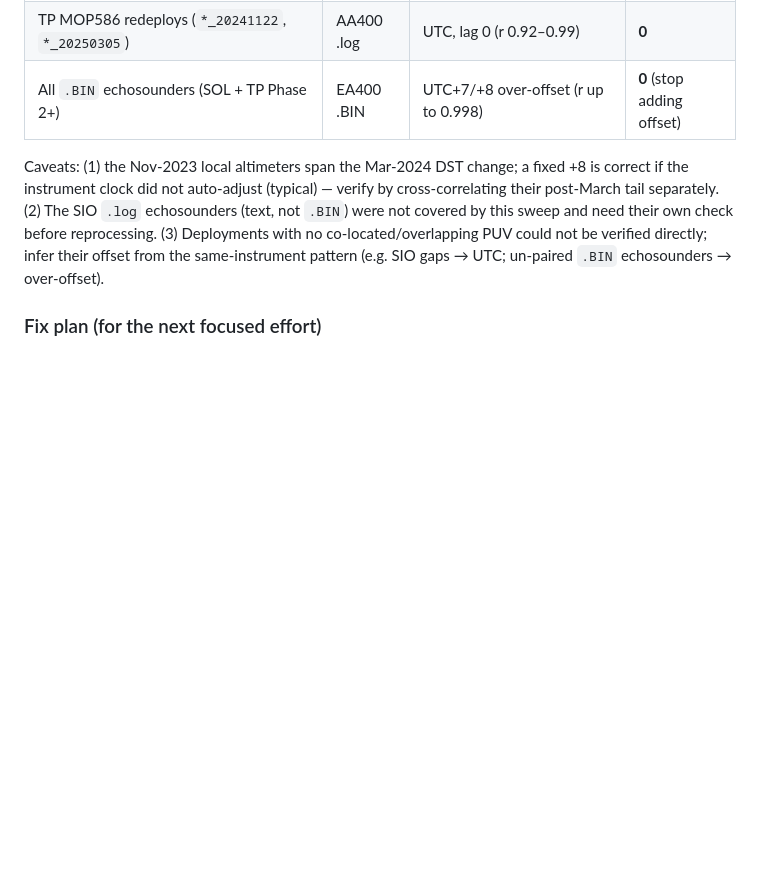
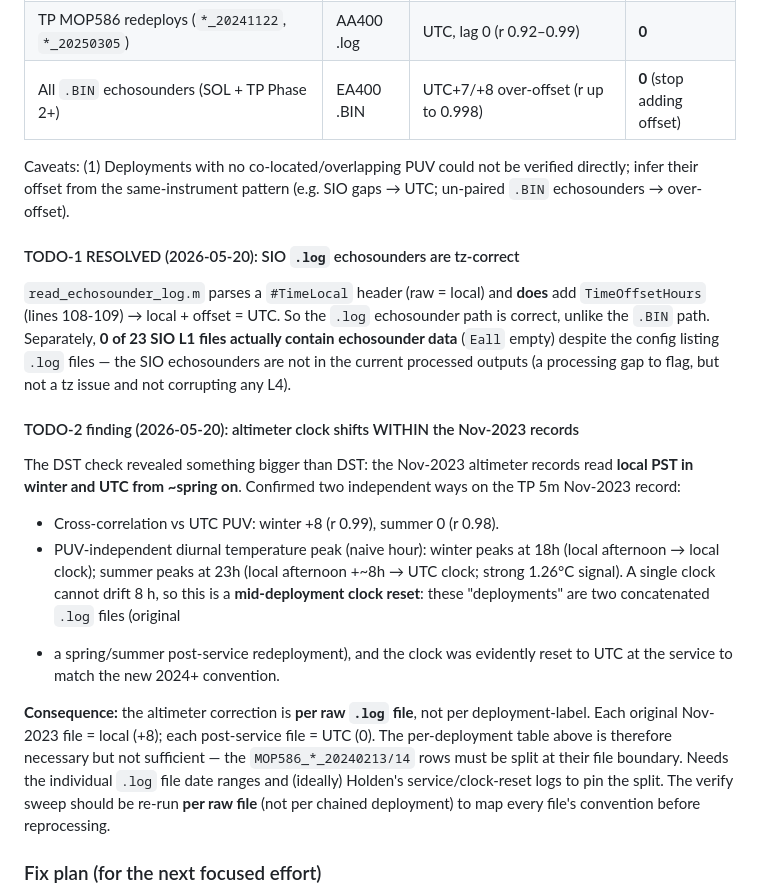
Before and after one commit to holdenlesliebole/Altimeter_Pipeline, a Markdown page: docs/audit.md, the part around the change. Rendered like a GitHub page; blank space fills up the shorter version.

Commit message:
ISSUE-001: resolve TODO-1 (.log echosounders OK), TODO-2 finds within-record clock shift
TODO-1: read_echosounder_log applies the offset to #TimeLocal (local)
timestamps, so the .log echosounder path is tz-correct (local+offset=UTC),
unlike the .BIN path. Also: SIO echosounders aren't in the current
processed outputs (Eall empty in all 23 SIO L1) - a processing gap, not a
tz issue.

TODO-2 (DST check) uncovered something bigger: the Nov-2023 altimeter
records read local PST in winter and UTC from ~spring on. Confirmed by
cross-correlation (winter +8 r0.99, summer 0 r0.98) AND a PUV-independent
diurnal temperature-peak test (winter peak 18h naive, summer 23h naive).
This is a mid-deployment clock reset (the two-file deployments: original
local file + post-service UTC redeployment file). Consequence: the
altimeter tz correction must be per-raw-file, not per-deployment-label;
the Nov-2023 rows must be split at their file boundary. Audit updated;
the verify sweep should be re-run per raw file before reprocessing.

Co-Authored-By: Claude Opus 4.7 (1M context) <noreply@anthropic.com>

```diff
--- a/docs/audit.md
+++ b/docs/audit.md
@@ -72,14 +72,40 @@ temperature vs the highest-correlation PUV `Tmean` (UTC). Results below.
 | TP MOP586 redeploys (`*_20241122`, `*_20250305`) | AA400 .log | UTC, lag 0 (r 0.92–0.99) | **0** |
 | All `.BIN` echosounders (SOL + TP Phase 2+) | EA400 .BIN | UTC+7/+8 over-offset (r up to 0.998) | **0** (stop adding offset) |
 
-Caveats: (1) the Nov-2023 local altimeters span the Mar-2024 DST change;
-a fixed +8 is correct if the instrument clock did not auto-adjust
-(typical) — verify by cross-correlating their post-March tail separately.
-(2) The SIO `.log` echosounders (text, not `.BIN`) were not covered by
-this sweep and need their own check before reprocessing.
-(3) Deployments with no co-located/overlapping PUV could not be verified
-directly; infer their offset from the same-instrument pattern (e.g. SIO
-gaps → UTC; un-paired `.BIN` echosounders → over-offset).
+Caveats: (1) Deployments with no co-located/overlapping PUV could not be
+verified directly; infer their offset from the same-instrument pattern
+(e.g. SIO gaps → UTC; un-paired `.BIN` echosounders → over-offset).
+
+#### TODO-1 RESOLVED (2026-05-20): SIO `.log` echosounders are tz-correct
+`read_echosounder_log.m` parses a `#TimeLocal` header (raw = local) and
+**does** add `TimeOffsetHours` (lines 108-109) → local + offset = UTC.
+So the `.log` echosounder path is correct, unlike the `.BIN` path.
+Separately, **0 of 23 SIO L1 files actually contain echosounder data**
+(`Eall` empty) despite the config listing `.log` files — the SIO
+echosounders are not in the current processed outputs (a processing gap
+to flag, but not a tz issue and not corrupting any L4).
+
+#### TODO-2 finding (2026-05-20): altimeter clock shifts WITHIN the Nov-2023 records
+The DST check revealed something bigger than DST: the Nov-2023 altimeter
+records read **local PST in winter and UTC from ~spring on**. Confirmed
+two independent ways on the TP 5m Nov-2023 record:
+- Cross-correlation vs UTC PUV: winter +8 (r 0.99), summer 0 (r 0.98).
+- PUV-independent diurnal temperature peak (naive hour): winter peaks at
+  18h (local afternoon → local clock); summer peaks at 23h (local
+  afternoon +~8h → UTC clock; strong 1.26°C signal).
+A single clock cannot drift 8 h, so this is a **mid-deployment clock
+reset**: these "deployments" are two concatenated `.log` files (original
++ a spring/summer post-service redeployment), and the clock was evidently
+reset to UTC at the service to match the new 2024+ convention.
+
+**Consequence:** the altimeter correction is **per raw `.log` file**, not
+per deployment-label. Each original Nov-2023 file = local (+8); each
+post-service file = UTC (0). The per-deployment table above is therefore
+necessary but not sufficient — the `MOP586_*_20240213/14` rows must be
+split at their file boundary. Needs the individual `.log` file date
+ranges and (ideally) Holden's service/clock-reset logs to pin the split.
+The verify sweep should be re-run **per raw file** (not per chained
+deployment) to map every file's convention before reprocessing.
 
 ### Fix plan (for the next focused effort)
 
```
